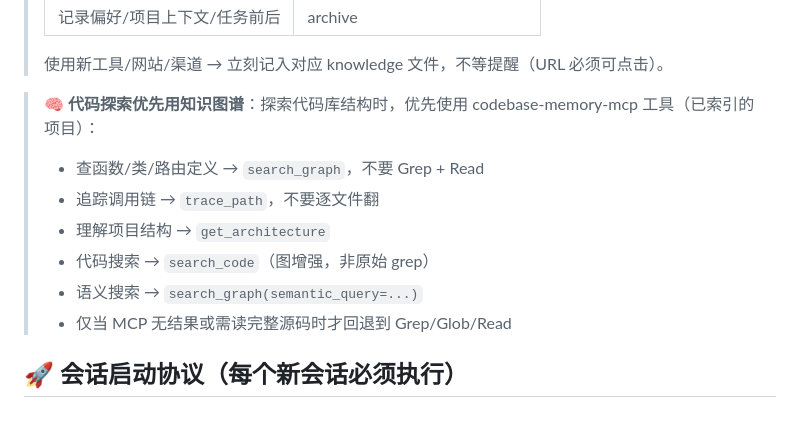
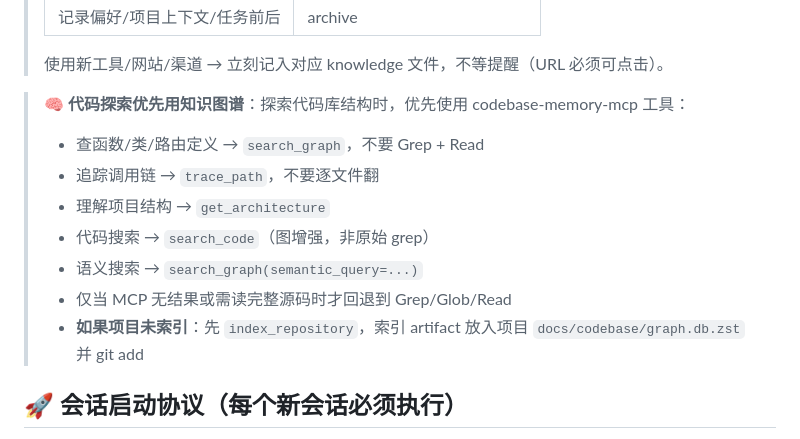
Before and after one commit to Heyana/workbuddy-sync, a Markdown page: MEMORY.md, the part around the change. Drawn GitHub-style.

Commit message:
docs: auto-index rule, artifact in docs/codebase/

```diff
--- a/MEMORY.md
+++ b/MEMORY.md
@@ -22,13 +22,14 @@
 >
 > 使用新工具/网站/渠道 → 立刻记入对应 knowledge 文件，不等提醒（URL 必须可点击）。
 
-> 🧠 **代码探索优先用知识图谱**：探索代码库结构时，优先使用 codebase-memory-mcp 工具（已索引的项目）：
+> 🧠 **代码探索优先用知识图谱**：探索代码库结构时，优先使用 codebase-memory-mcp 工具：
 > - 查函数/类/路由定义 → `search_graph`，不要 Grep + Read
 > - 追踪调用链 → `trace_path`，不要逐文件翻
 > - 理解项目结构 → `get_architecture`
 > - 代码搜索 → `search_code`（图增强，非原始 grep）
 > - 语义搜索 → `search_graph(semantic_query=...)`
 > - 仅当 MCP 无结果或需读完整源码时才回退到 Grep/Glob/Read
+> - **如果项目未索引**：先 `index_repository`，索引 artifact 放入项目 `docs/codebase/graph.db.zst` 并 git add
 
 ## 🚀 会话启动协议（每个新会话必须执行）
 
```
